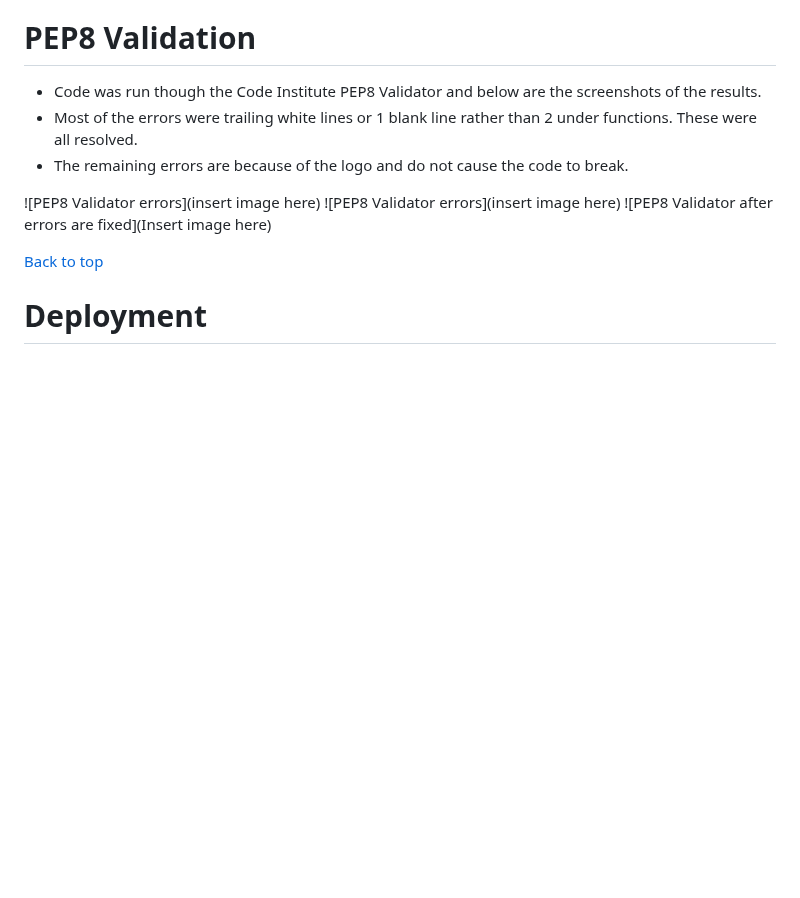
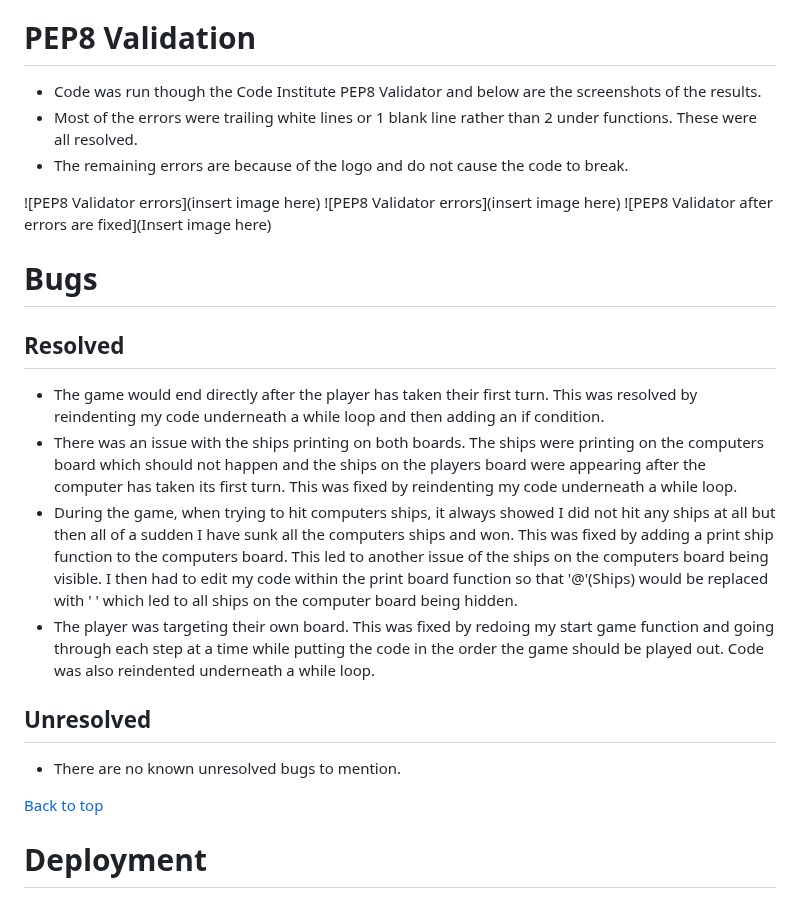
Before and after one commit to Mushbt/battleships-pp3, a Markdown page: README.md, the part around the change. GitHub-like rendering; blank space fills up the shorter version.

Commit message:
Add the bugs section with resolved and unresolved sections to the readme file

```diff
--- a/README.md
+++ b/README.md
@@ -156,6 +156,17 @@ UX for the player.
 ![PEP8 Validator errors](insert image here)
 ![PEP8 Validator after errors are fixed](Insert image here)
 
+# Bugs
+## Resolved
+  - The game would end directly after the player has taken their first turn. This was resolved by reindenting my code underneath a while loop and then adding an if condition.
+  - There was an issue with the ships printing on both boards. The ships were printing on the computers board which should not happen and the ships on the players board were appearing after the computer has taken its first turn. This was fixed by reindenting my code underneath a while loop.
+  - During the game, when trying to hit computers ships, it always showed I did not hit any ships at all but then all of a sudden I have sunk all the computers ships and won.
+  This was fixed by adding a print ship function to the computers board. This led to another issue of the ships on the computers board being visible. I then had to edit my code within the print board function so that '@'(Ships) would be replaced with ' ' which led to all ships on the computer board being hidden.
+  - The player was targeting their own board. This was fixed by redoing my start game function and going through each step at a time while putting the code in the order the game should be played out. Code was also reindented underneath a while loop.
+
+## Unresolved
+  - There are no known unresolved bugs to mention.
+
 [Back to top](<#Table of Contents>)
 
 # Deployment
```
